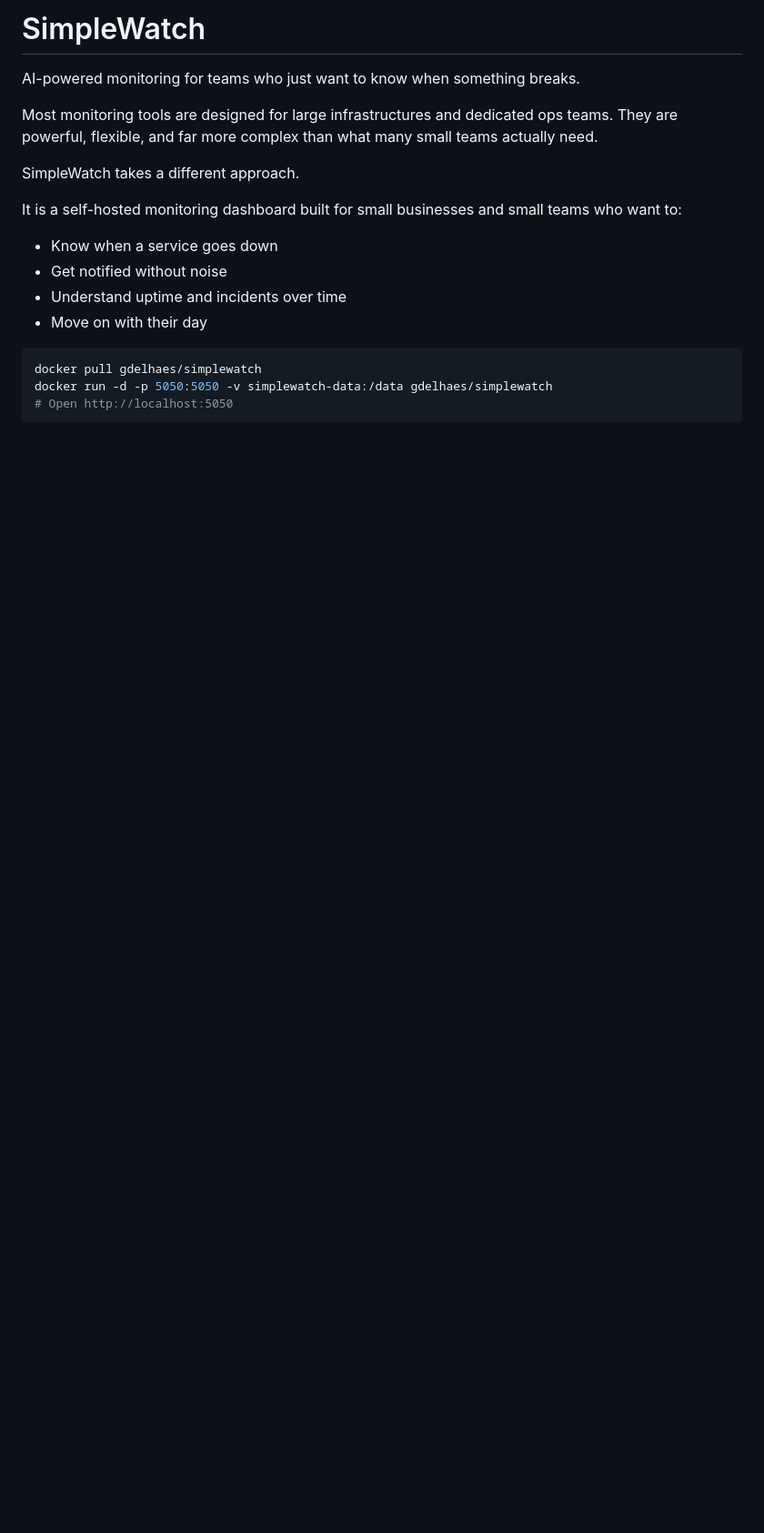
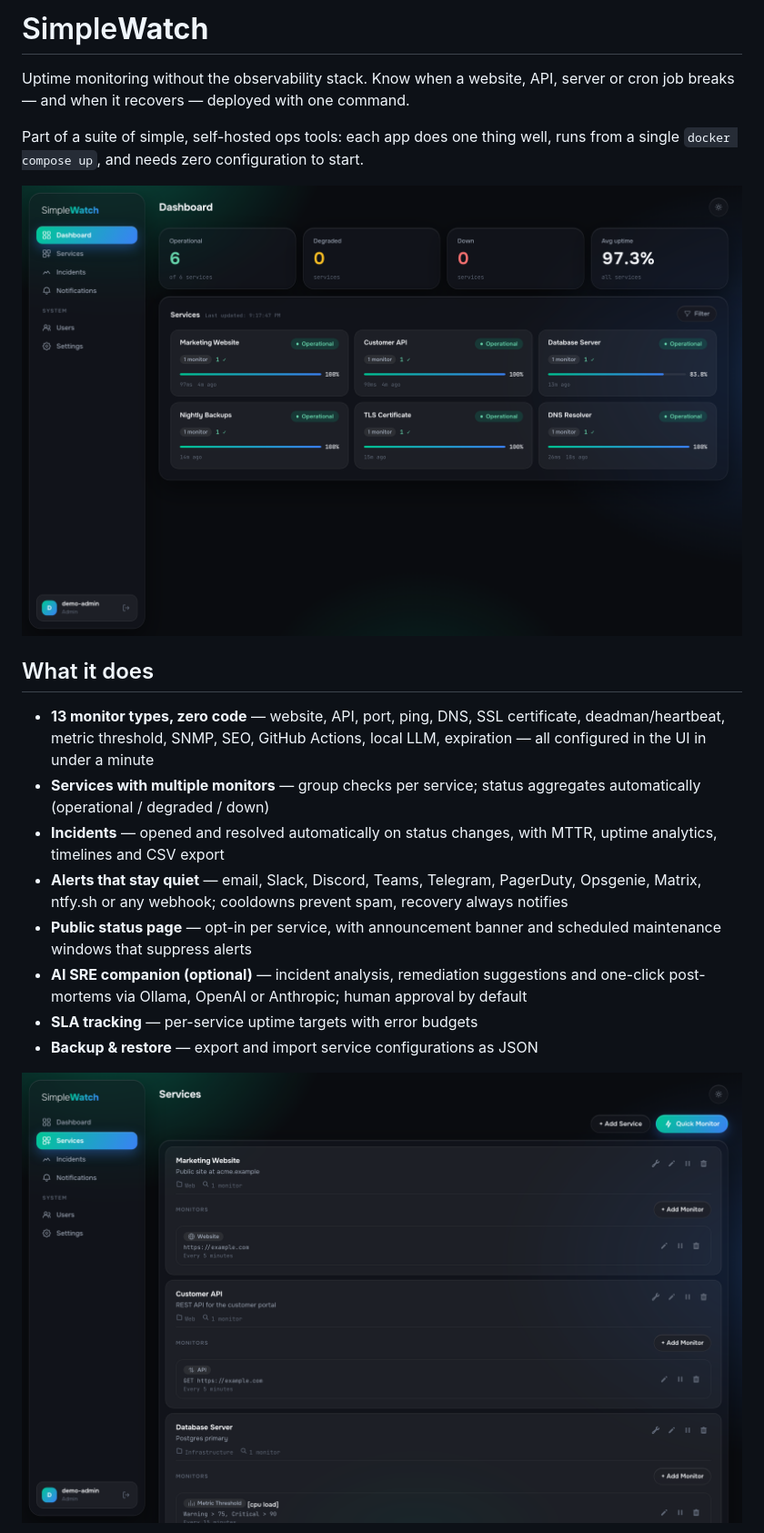
Before and after one commit to gillesdelhaes/SimpleWatch, a Markdown page: README.md, the part around one of its changes. Shown at 91% size. Rendered like a GitHub page; pictures changed too: docs/screenshots/dashboard-dark.png (added), docs/screenshots/services-dark.png (added); blank space fills up the shorter version.

````diff
--- a/README.md
+++ b/README.md
@@ -1,22 +1,30 @@
-# SimpleWatch
+# Simple**Watch**
 
-AI-powered monitoring for teams who just want to know when something breaks.
+Uptime monitoring without the observability stack. Know when a website, API, server
+or cron job breaks — and when it recovers — deployed with one command.
 
-Most monitoring tools are designed for large infrastructures and dedicated ops teams.
-They are powerful, flexible, and far more complex than what many small teams actually need.
+Part of a suite of simple, self-hosted ops tools: each app does one thing well,
+runs from a single `docker compose up`, and needs zero configuration to start.
 
-SimpleWatch takes a different approach.
+![Dashboard](docs/screenshots/dashboard-dark.png)
 
-It is a self-hosted monitoring dashboard built for small businesses and small teams who want to:
+## What it does
 
-- Know when a service goes down
-- Get notified without noise
-- Understand uptime and incidents over time
-- Move on with their day
+- **13 monitor types, zero code** — website, API, port, ping, DNS, SSL certificate,
+  deadman/heartbeat, metric threshold, SNMP, SEO, GitHub Actions, local LLM, expiration —
+  all configured in the UI in under a minute
+- **Services with multiple monitors** — group checks per service; status aggregates
+  automatically (operational / degraded / down)
+- **Incidents** — opened and resolved automatically on status changes, with MTTR,
+  uptime analytics, timelines and CSV export
+- **Alerts that stay quiet** — email, Slack, Discord, Teams, Telegram, PagerDuty,
+  Opsgenie, Matrix, ntfy.sh or any webhook; cooldowns prevent spam, recovery always notifies
+- **Public status page** — opt-in per service, with announcement banner and scheduled
+  maintenance windows that suppress alerts
+- **AI SRE companion (optional)** — incident analysis, remediation suggestions and
+  one-click post-mortems via Ollama, OpenAI or Anthropic; human approval by default
+- **SLA tracking** — per-service uptime targets with error budgets
+- **Backup & restore** — export and import service configurations as JSON
 
-```bash
-docker pull gdelhaes/simplewatch
-docker run -d -p 5050:5050 -v simplewatch-data:/data gdelhaes/simplewatch
-# Open http://localhost:5050
-```
+![Services](docs/screenshots/services-dark.png)
 
````
Also changed, not shown: other parts of README.md (+33 -174 lines), docs/screenshots/dashboard-light.png (added), docs/screenshots/login-dark.png (added), docs/screenshots/monitor-detail-dark.png (added).
